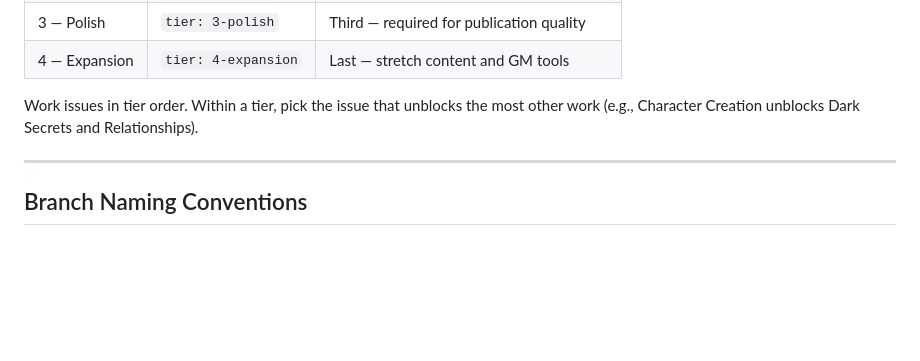
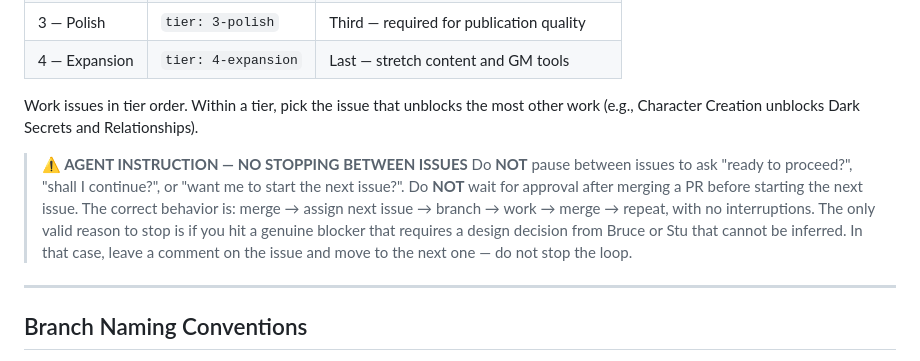
Before and after one commit to bruceamoser/neon-relic, a Markdown page: CONTRIBUTING.md, the part around the change. Rendered like a GitHub page; blank space fills up the shorter version.

Commit message:
docs: no-stop loop rule for agent issue workflow

```diff
--- a/CONTRIBUTING.md
+++ b/CONTRIBUTING.md
@@ -38,6 +38,12 @@ Each issue in this repo represents a discrete piece of design work, a design dec
 | 4 — Expansion | `tier: 4-expansion` | Last — stretch content and GM tools |
 
 Work issues in tier order. Within a tier, pick the issue that unblocks the most other work (e.g., Character Creation unblocks Dark Secrets and Relationships).
+
+> **⚠️ AGENT INSTRUCTION — NO STOPPING BETWEEN ISSUES**
+> Do **NOT** pause between issues to ask "ready to proceed?", "shall I continue?", or "want me to start the next issue?".
+> Do **NOT** wait for approval after merging a PR before starting the next issue.
+> The correct behavior is: merge → assign next issue → branch → work → merge → repeat, with no interruptions.
+> The only valid reason to stop is if you hit a genuine blocker that requires a design decision from Bruce or Stu that cannot be inferred. In that case, leave a comment on the issue and move to the next one — do not stop the loop.
 
 ---
 
```
